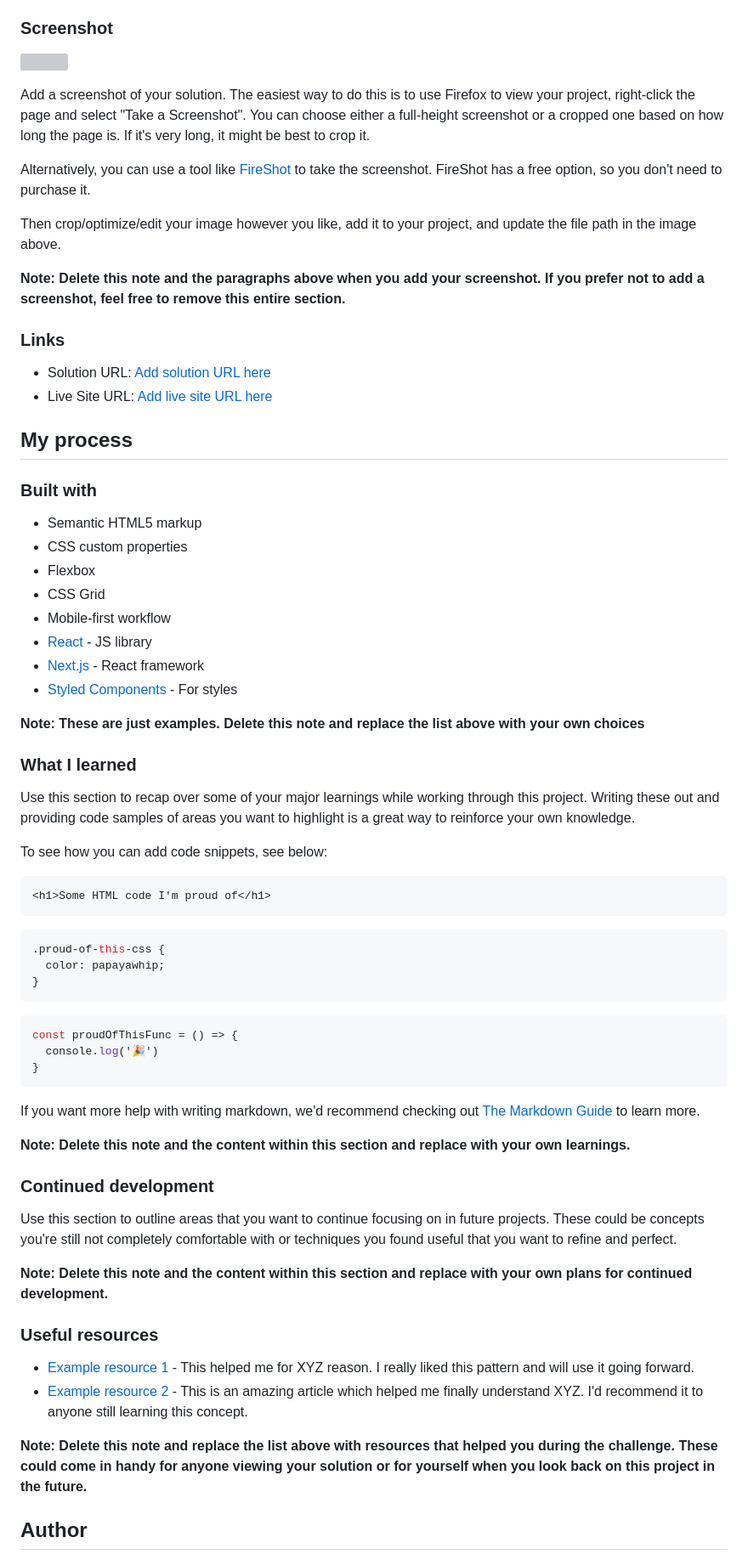
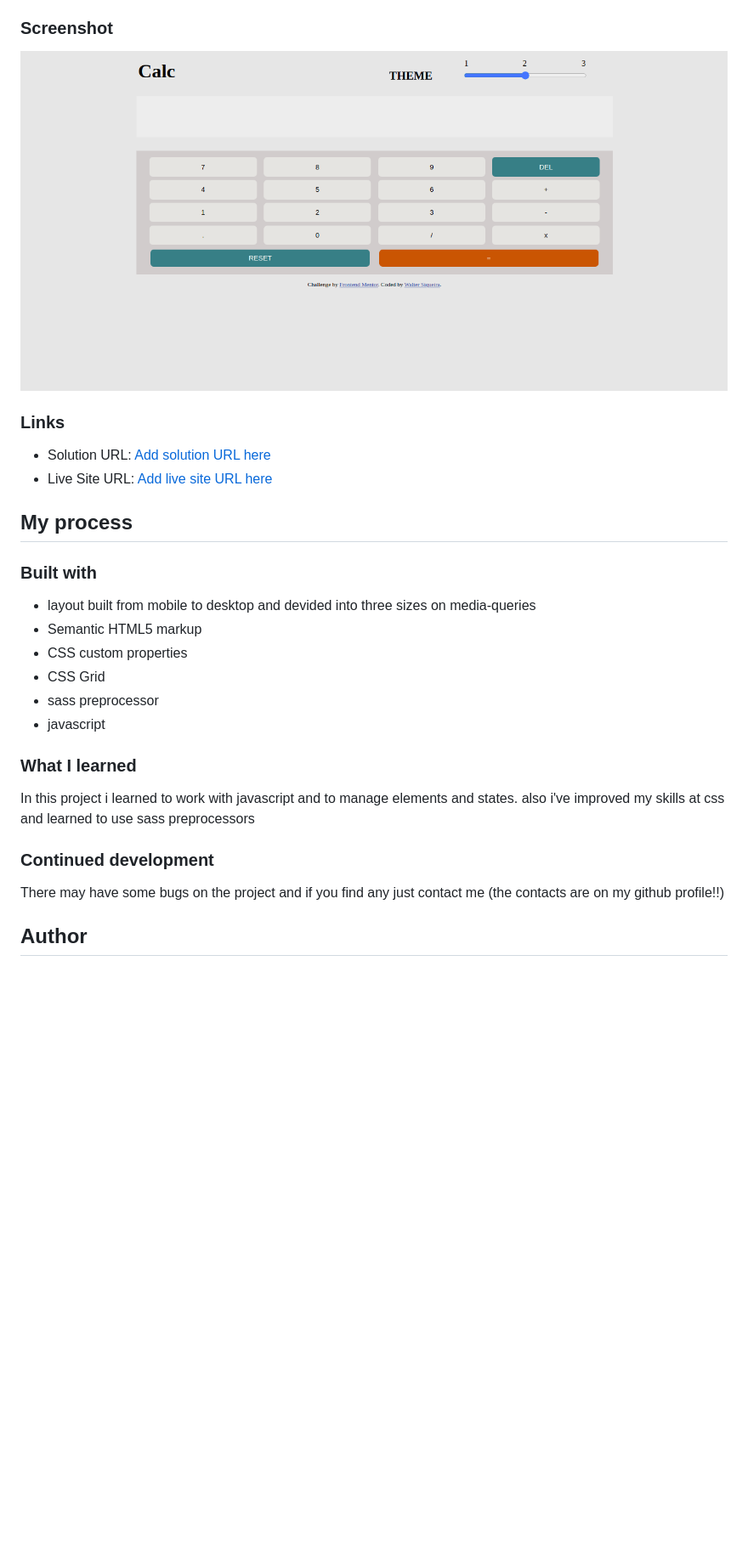
Before and after one commit to WalterSiqueira/loopstodios_landing_page, a Markdown page: root/README-template.md, the part around the change printed below. Shown: that part at 85% size. GitHub-like rendering; pictures changed too: root/images/screenshot.png (added); blank space fills up the shorter version; grey boxes are pictures that could not be loaded.

````diff
--- a/root/README-template.md
+++ b/root/README-template.md
@@ -31,15 +26,7 @@ Users should be able to:
 
 ### Screenshot
 
-![](./screenshot.jpg)
-
-Add a screenshot of your solution. The easiest way to do this is to use Firefox to view your project, right-click the page and select "Take a Screenshot". You can choose either a full-height screenshot or a cropped one based on how long the page is. If it's very long, it might be best to crop it.
-
-Alternatively, you can use a tool like [FireShot](https://getfireshot.com/) to take the screenshot. FireShot has a free option, so you don't need to purchase it.
-
-Then crop/optimize/edit your image however you like, add it to your project, and update the file path in the image above.
-
-**Note: Delete this note and the paragraphs above when you add your screenshot. If you prefer not to add a screenshot, feel free to remove this entire section.**
+![](./images/screenshot.png)
 
 ### Links
 
@@ -49,53 +36,21 @@ Then crop/optimize/edit your image however you like, add it to your project, and
 ## My process
 
 ### Built with
-
+- layout built from mobile to desktop and devided into three sizes on media-queries
 - Semantic HTML5 markup
 - CSS custom properties
-- Flexbox
 - CSS Grid
-- Mobile-first workflow
-- [React](https://reactjs.org/) - JS library
-- [Next.js](https://nextjs.org/) - React framework
-- [Styled Components](https://styled-components.com/) - For styles
-
-**Note: These are just examples. Delete this note and replace the list above with your own choices**
+- sass preprocessor
+- javascript
 
 ### What I learned
 
-Use this section to recap over some of your major learnings while working through this project. Writing these out and providing code samples of areas you want to highlight is a great way to reinforce your own knowledge.
+In this project i learned to work with javascript and to manage elements and states. also i've improved my skills at css and learned to use sass preprocessors
 
-To see how you can add code snippets, see below:
 
-```html
-<h1>Some HTML code I'm proud of</h1>
-```
-```css
-.proud-of-this-css {
-  color: papayawhip;
-}
-```
-```js
-const proudOfThisFunc = () => {
-  console.log('🎉')
-}
-```
-
-If you want more help with writing markdown, we'd recommend checking out [The Markdown Guide](https://www.markdownguide.org/) to learn more.
-
-**Note: Delete this note and the content within this section and replace with your own learnings.**
 
 ### Continued development
 
-Use this section to outline areas that you want to continue focusing on in future projects. These could be concepts you're still not completely comfortable with or techniques you found useful that you want to refine and perfect.
-
-**Note: Delete this note and the content within this section and replace with your own plans for continued development.**
-
-### Useful resources
-
-- [Example resource 1](https://www.example.com) - This helped me for XYZ reason. I really liked this pattern and will use it going forward.
-- [Example resource 2](https://www.example.com) - This is an amazing article which helped me finally understand XYZ. I'd recommend it to anyone still learning this concept.
-
-**Note: Delete this note and replace the list above with resources that helped you during the challenge. These could come in handy for anyone viewing your solution or for yourself when you look back on this project in the future.**
+There may have some bugs on the project and if you find any just contact me (the contacts are on my github profile!!)
 
 ## Author
````
Also changed, not shown: other parts of root/README-template.md (+6 -20 lines).
